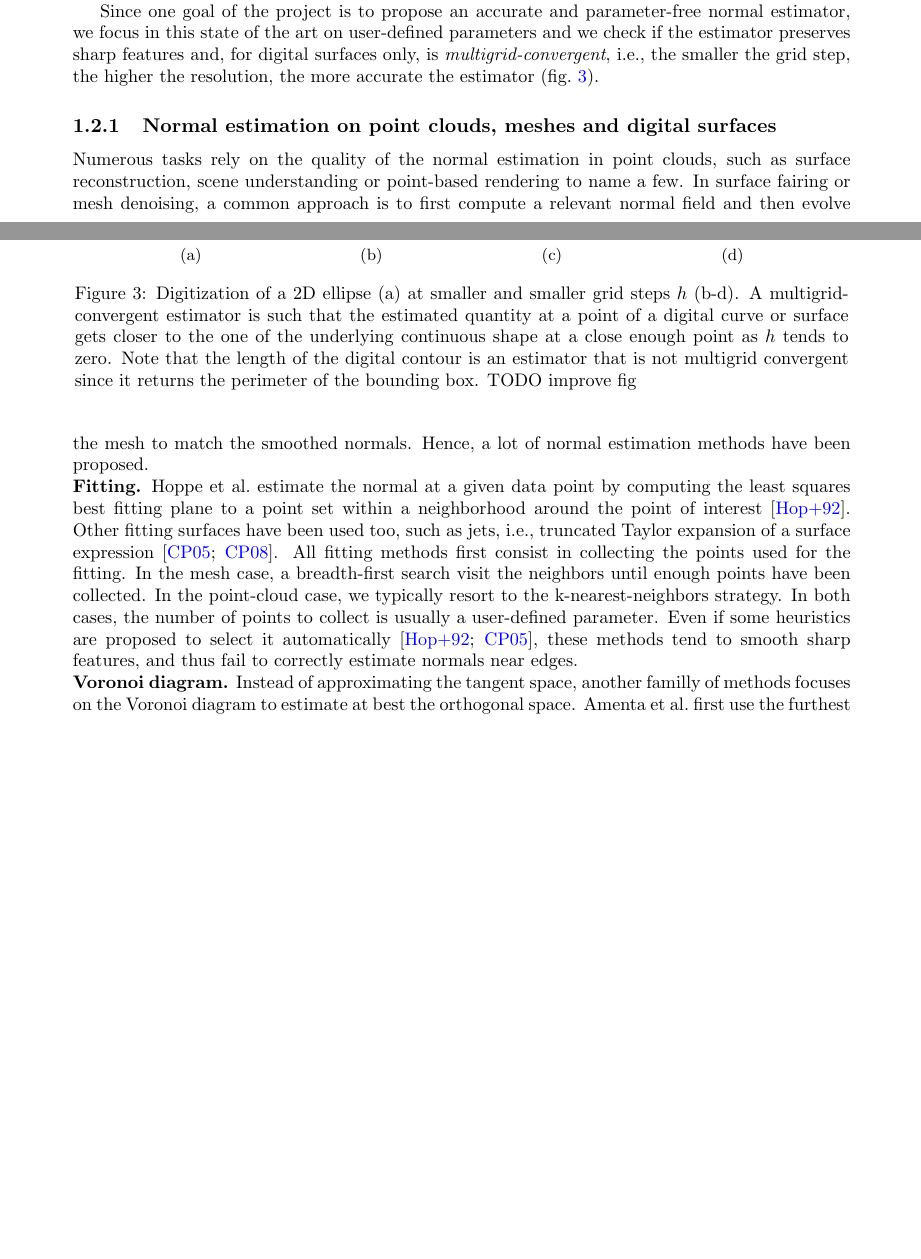
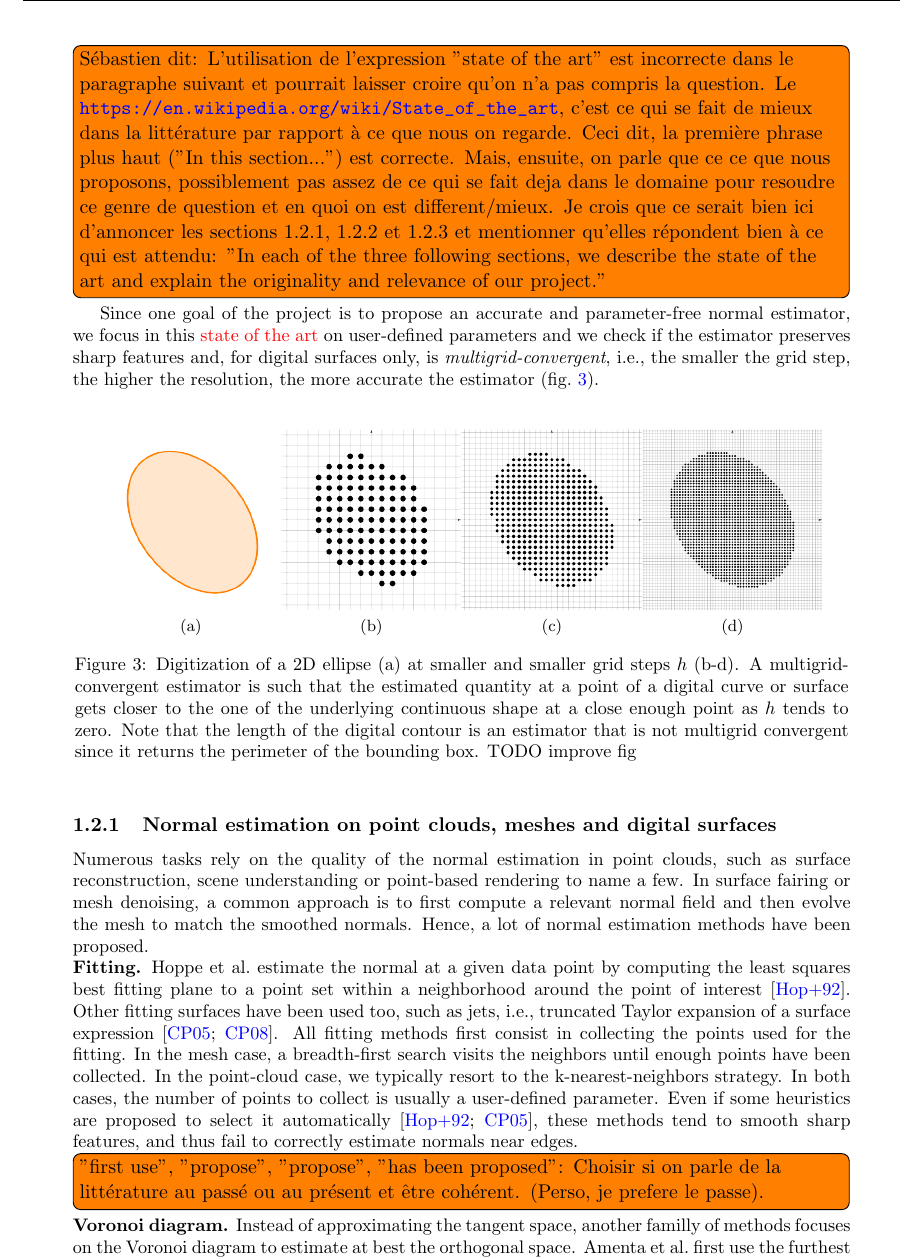
Before and after one commit to kerautret/digitalPlane, a LaTeX document (proposition/main.tex, which reads proposition/section1.tex): two parts of pages 3 and 4 of 20 before the commit and part of page 4 of 20 after it, the two joined at a grey line, cut at the place of the change, the shorter picture padded with empty space. Compiled offline with pdfLaTeX.

Commit message:
relecture section1

```diff
--- a/proposition/section1.tex
+++ b/proposition/section1.tex
@@ -184,8 +184,19 @@ not only on digital surfaces, but also on meshes and point clouds.
 %% with the exception of \cite{Lachaud2007}, which is parameter-free and used in 3d estimators
 %% \cite{Lenoir1996,Tellier1999,Lachaud2003}.
 
+\todo[inline]{Sébastien dit: L'utilisation de l'expression "state of the art"
+est incorrecte dans le paragraphe suivant et pourrait laisser croire qu'on n'a
+pas compris la question. Le
+\url{https://en.wikipedia.org/wiki/State_of_the_art}, c'est ce qui se fait de
+mieux dans la littérature par rapport à ce que nous on regarde. Ceci dit, la
+première phrase plus haut ("In this section...") est correcte. Mais, ensuite,
+on parle que ce ce que nous proposons, possiblement pas assez de ce qui se fait
+deja dans le domaine pour resoudre ce genre de question et en quoi on est
+different/mieux. Je crois que ce serait bien ici d'annoncer les sections 1.2.1,
+1.2.2 et 1.2.3 et mentionner qu'elles répondent bien à ce qui est attendu: "In each of the three following sections, we describe the state of the art and explain the originality and relevance of our project."}
+
 Since one goal of the project is to propose an accurate and parameter-free normal estimator,
-we focus in this state of the art on user-defined parameters and we check if
+we focus in this {\color{red} state of the art} on user-defined parameters and we check if
 the estimator preserves sharp features and, for digital surfaces only, is
 \emph{multigrid-convergent}, \ie the smaller the grid step,
 the higher the resolution, the more accurate the estimator (fig.~\ref{fig:multi}).
@@ -270,7 +281,7 @@ around the point of interest \cite{Hoppe1992}.
 Other fitting surfaces have been used too, such as jets, \ie truncated Taylor expansion
 of a surface expression \cite{Cazals2005,Cazals2008}.
 All fitting methods first consist in collecting the points used for the fitting.
-In the mesh case, a breadth-first search visit the neighbors until enough points
+In the mesh case, a breadth-first search visits the neighbors until enough points
 have been collected. In the point-cloud case, we typically resort to the k-nearest-neighbors
 strategy. In both cases, the number of points to collect is usually a user-defined parameter.
 Even if some heuristics are proposed to select it automatically \cite{Hoppe1992,Cazals2005},
@@ -283,6 +294,8 @@ near edges.
 %of \cite{Cazals2005}[Theorem 3] to digital surface shows that a polynomial fitting of degree $n$
 %estimates the coefficients of the unit normal vector in $O(h^n)$.
 %TRIS probablement faux
+
+\todo[inline]{"first use", "propose", "propose", "has been proposed": Choisir si on parle de la littérature au passé ou au présent et être cohérent. (Perso, je prefere le passe).}
 
 \noindent\textbf{Voronoi diagram.}
 Instead of approximating the tangent space, another familly of methods focuses on the
```
Also changed, not shown: proposition/section1.tex (8 more changed lines).
